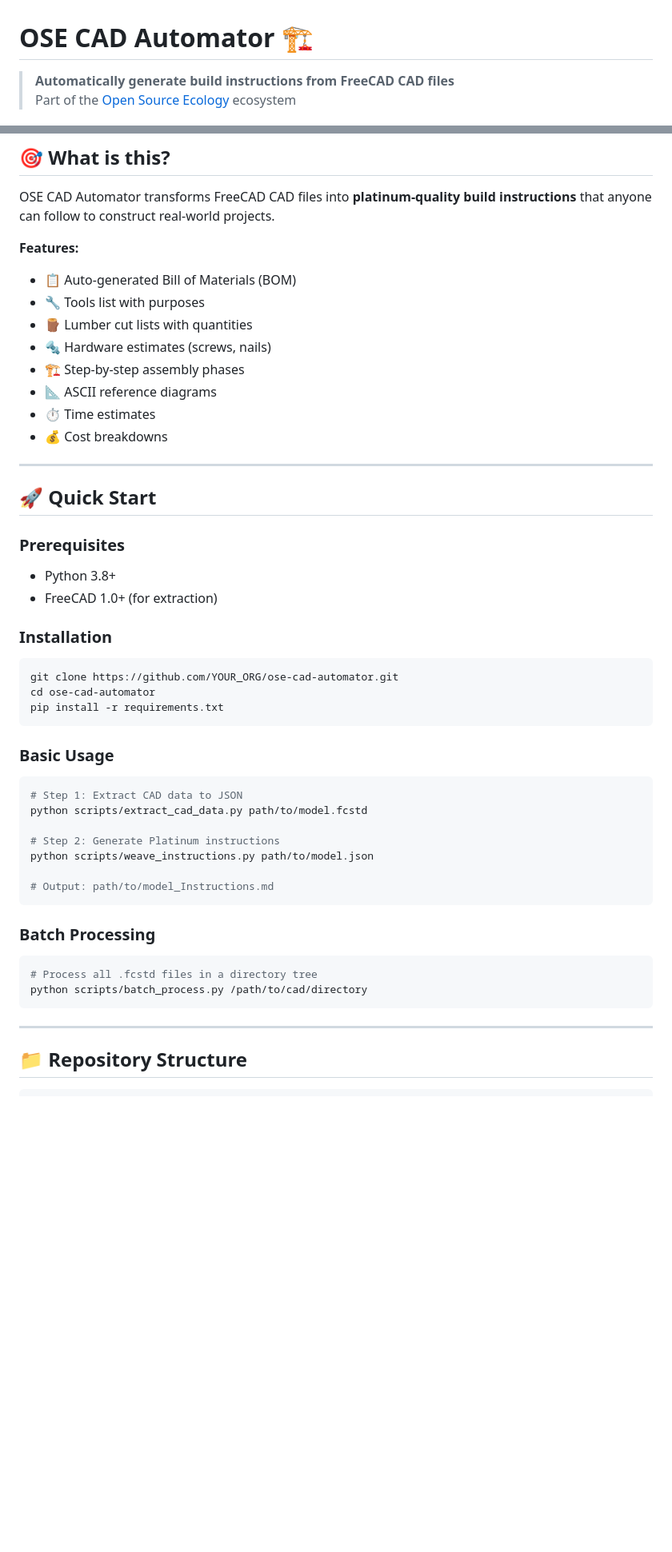
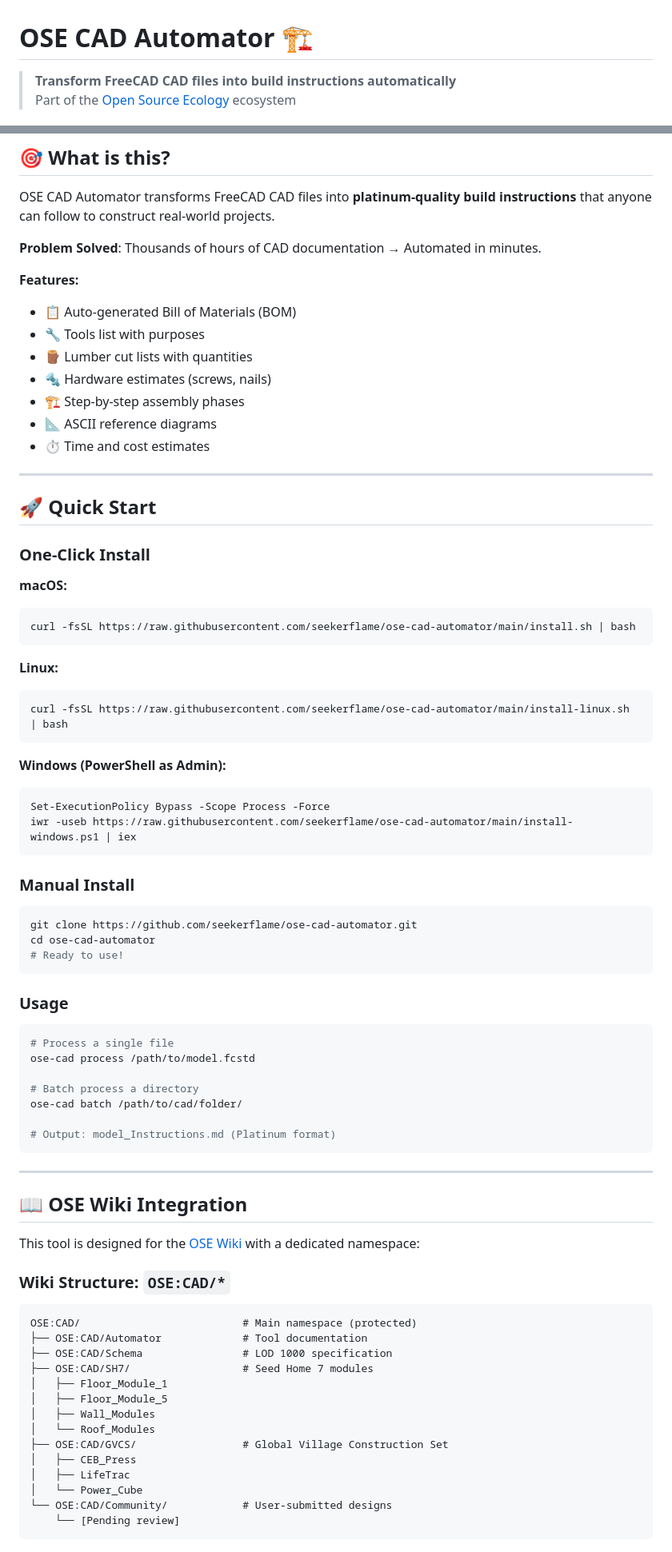
Before and after one commit to seekerflame/ose-cad-automator, a Markdown page: README.md, 2 parts joined by grey strips. Shown at 80% size. GitHub-like rendering; blank space fills up the shorter version.

````diff
--- a/README.md
+++ b/README.md
@@ -1,6 +1,6 @@
 # OSE CAD Automator 🏗️
 
-> **Automatically generate build instructions from FreeCAD CAD files**
+> **Transform FreeCAD CAD files into build instructions automatically**
 > Part of the [Open Source Ecology](https://opensourceecology.org) ecosystem
 
 ![License: CERN-OHL-S-2.0](https://img.shields.io/badge/License-CERN--OHL--S--2.0-blue.svg)
@@ -12,6 +13,8 @@
 ## 🎯 What is this?
 
 OSE CAD Automator transforms FreeCAD CAD files into **platinum-quality build instructions** that anyone can follow to construct real-world projects.
+
+**Problem Solved**: Thousands of hours of CAD documentation → Automated in minutes.
 
 **Features:**
 
@@ -21,45 +24,75 @@ OSE CAD Automator transforms FreeCAD CAD files into **platinum-quality build ins
 - 🔩 Hardware estimates (screws, nails)
 - 🏗️ Step-by-step assembly phases
 - 📐 ASCII reference diagrams
-- ⏱️ Time estimates
-- 💰 Cost breakdowns
+- ⏱️ Time and cost estimates
 
 ---
 
 ## 🚀 Quick Start
 
-### Prerequisites
+### One-Click Install
 
-- Python 3.8+
-- FreeCAD 1.0+ (for extraction)
-
-### Installation
+**macOS:**
 
 ```bash
-git clone https://github.com/YOUR_ORG/ose-cad-automator.git
-cd ose-cad-automator
-pip install -r requirements.txt
+curl -fsSL https://raw.githubusercontent.com/seekerflame/ose-cad-automator/main/install.sh | bash
 ```
 
-### Basic Usage
+**Linux:**
 
 ```bash
-# Step 1: Extract CAD data to JSON
-python scripts/extract_cad_data.py path/to/model.fcstd
-
-# Step 2: Generate Platinum instructions
-python scripts/weave_instructions.py path/to/model.json
-
-# Output: path/to/model_Instructions.md
+curl -fsSL https://raw.githubusercontent.com/seekerflame/ose-cad-automator/main/install-linux.sh | bash
 ```
 
-### Batch Processing
+**Windows (PowerShell as Admin):**
+
+```powershell
+Set-ExecutionPolicy Bypass -Scope Process -Force
+iwr -useb https://raw.githubusercontent.com/seekerflame/ose-cad-automator/main/install-windows.ps1 | iex
+```
+
+### Manual Install
 
 ```bash
-# Process all .fcstd files in a directory tree
-python scripts/batch_process.py /path/to/cad/directory
+git clone https://github.com/seekerflame/ose-cad-automator.git
+cd ose-cad-automator
+# Ready to use!
+```
+
+### Usage
+
+```bash
+# Process a single file
+ose-cad process /path/to/model.fcstd
+
+# Batch process a directory
+ose-cad batch /path/to/cad/folder/
+
+# Output: model_Instructions.md (Platinum format)
 ```
 
 ---
 
-## 📁 Repository Structure
+## 📖 OSE Wiki Integration
+
+This tool is designed for the [OSE Wiki](https://wiki.opensourceecology.org) with a dedicated namespace:
+
+### Wiki Structure: `OSE:CAD/*`
+
+```
+OSE:CAD/                          # Main namespace (protected)
+├── OSE:CAD/Automator             # Tool documentation
+├── OSE:CAD/Schema                # LOD 1000 specification
+├── OSE:CAD/SH7/                  # Seed Home 7 modules
+│   ├── Floor_Module_1
+│   ├── Floor_Module_5
+│   ├── Wall_Modules
+│   └── Roof_Modules
+├── OSE:CAD/GVCS/                 # Global Village Construction Set
+│   ├── CEB_Press
+│   ├── LifeTrac
+│   └── Power_Cube
+└── OSE:CAD/Community/            # User-submitted designs
+    └── [Pending review]
+```
+
````
Also changed, not shown: other parts of README.md (+82 -30 lines).
